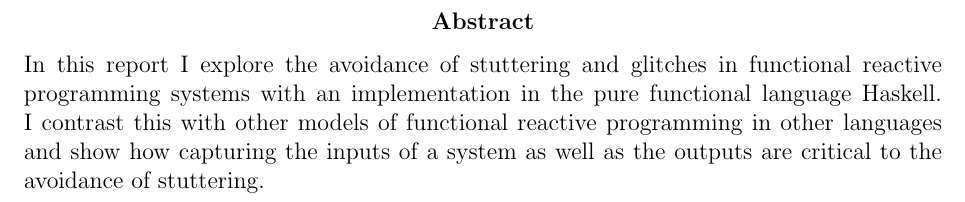
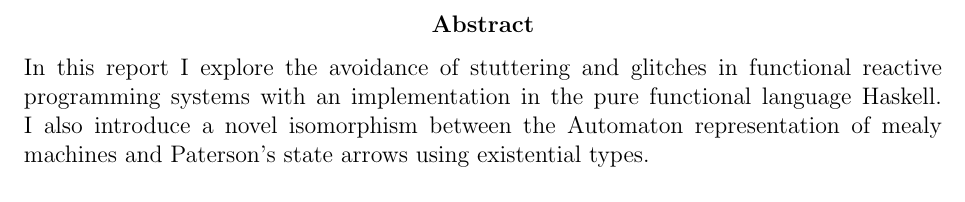
Before and after one commit to prophile/typ-report, a LaTeX thesis (report.tex): part of page 2 of 16, cut so that both start at the same text. Compiled offline with pdfLaTeX.

Commit message:
Rewrite the abstract

```diff
--- a/report.tex
+++ b/report.tex
@@ -96,9 +96,8 @@
 
 \abstract{In this report I explore the avoidance of stuttering and glitches in
 functional reactive programming systems with an implementation in the pure
-functional language Haskell. I contrast this with other models of functional
-reactive programming in other languages and show how capturing the inputs of a
-system as well as the outputs are critical to the avoidance of stuttering.}
+functional language Haskell. I also introduce a novel isomorphism between the Automaton
+representation of mealy machines and Paterson's state arrows using existential types.}
 
 \tableofcontents
 
```
